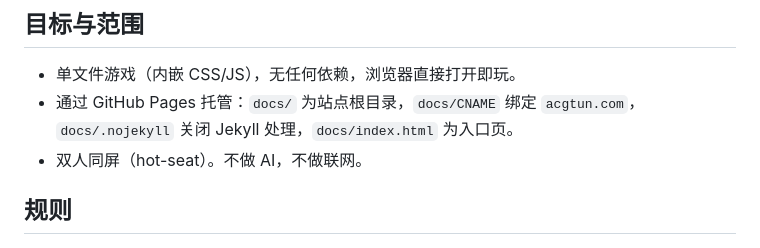
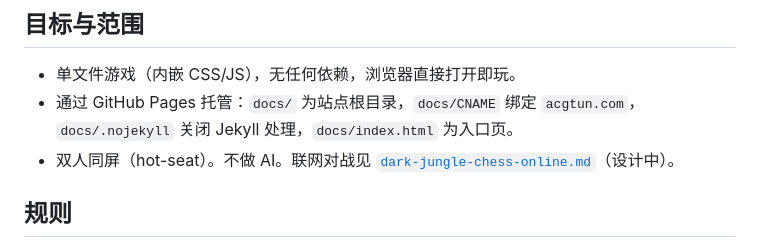
Before and after one commit to acgtun/acgtun.com, a Markdown page: design/dark-jungle-chess.md, the part around the change. Drawn GitHub-style.

Commit message:
[dark-jungle-chess] design online play: server-owned board on Cloudflare Durable Objects

```diff
--- a/design/dark-jungle-chess.md
+++ b/design/dark-jungle-chess.md
@@ -9,7 +9,7 @@
 
 - 单文件游戏（内嵌 CSS/JS），无任何依赖，浏览器直接打开即玩。
 - 通过 GitHub Pages 托管：`docs/` 为站点根目录，`docs/CNAME` 绑定 `acgtun.com`，`docs/.nojekyll` 关闭 Jekyll 处理，`docs/index.html` 为入口页。
-- 双人同屏（hot-seat）。不做 AI，不做联网。
+- 双人同屏（hot-seat）。不做 AI。联网对战见 [`dark-jungle-chess-online.md`](dark-jungle-chess-online.md)（设计中）。
 
 ## 规则
 
```
Also changed, not shown: design/dark-jungle-chess-online.md (added, +204 -0 lines).
